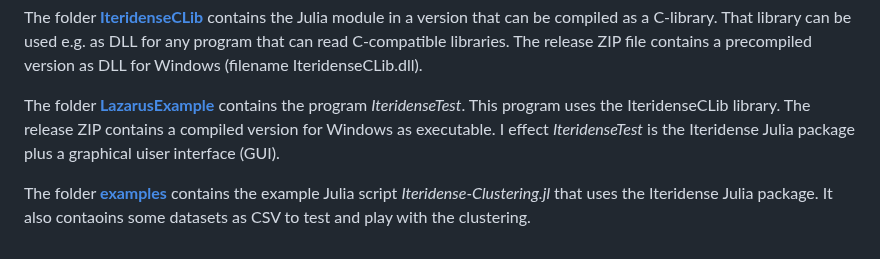
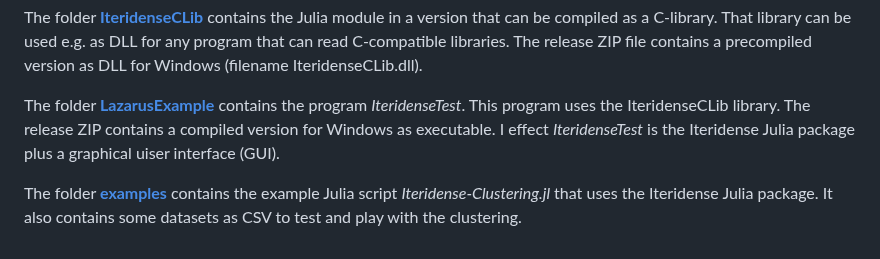
Before and after one commit to donovaly/Iteridense-package, a Markdown page: README.md, the part around one of its changes. Rendered like a GitHub page.

Commit message:
Readme.md: some fixes

```diff
--- a/README.md
+++ b/README.md
@@ -48,4 +48,4 @@ The release ZIP file contains a precompiled version as DLL for Windows (filename
 The folder **[LazarusExample](https://codeberg.org/donovaly/Iteridense-package/src/branch/main/IteridenseCLib/LazarusExample)** contains the program *IteridenseTest*. This program uses the IteridenseCLib library. The release ZIP contains a compiled version for Windows as executable.
 I effect *IteridenseTest* is the Iteridense Julia package plus a graphical uiser interface (GUI).
 
-The folder **[examples](https://codeberg.org/donovaly/Iteridense-package/src/branch/main/examples)** contains the example Julia script *Iteridense-Clustering.jl* that uses the Iteridense Julia package. It also contaoins some datasets as CSV to test and play with the clustering.
+The folder **[examples](https://codeberg.org/donovaly/Iteridense-package/src/branch/main/examples)** contains the example Julia script *Iteridense-Clustering.jl* that uses the Iteridense Julia package. It also contains some datasets as CSV to test and play with the clustering.
```
Also changed, not shown: other parts of README.md (+1 -1 lines).
